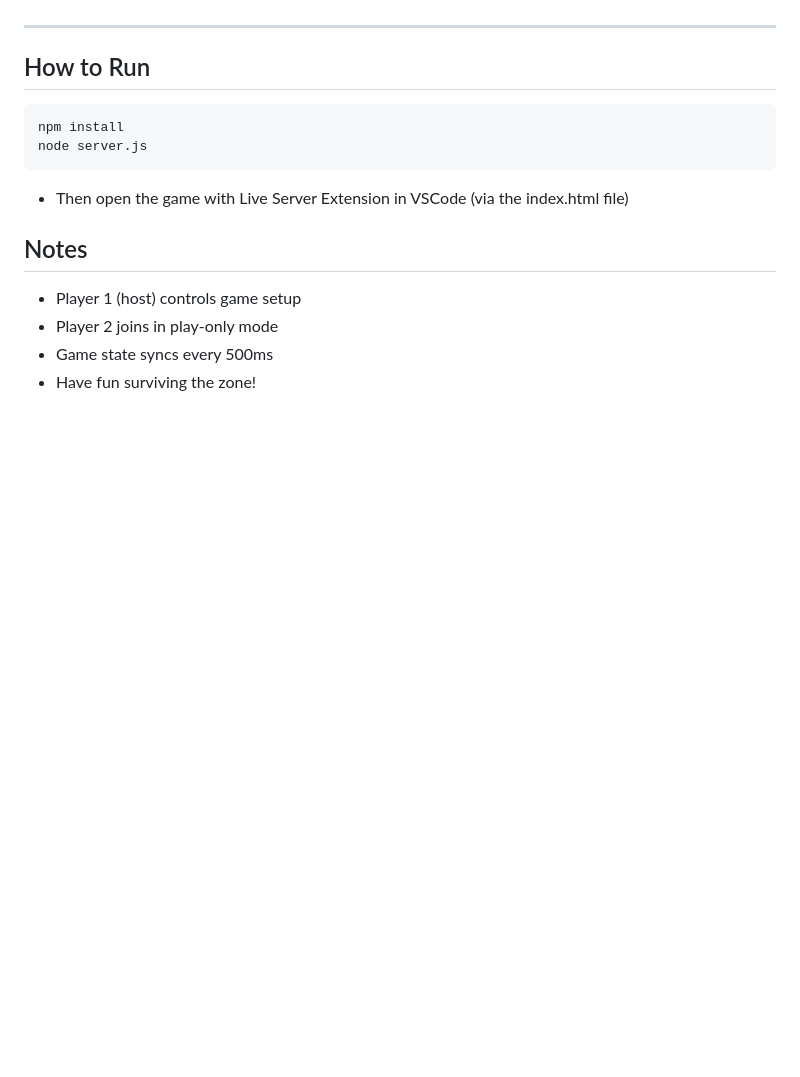
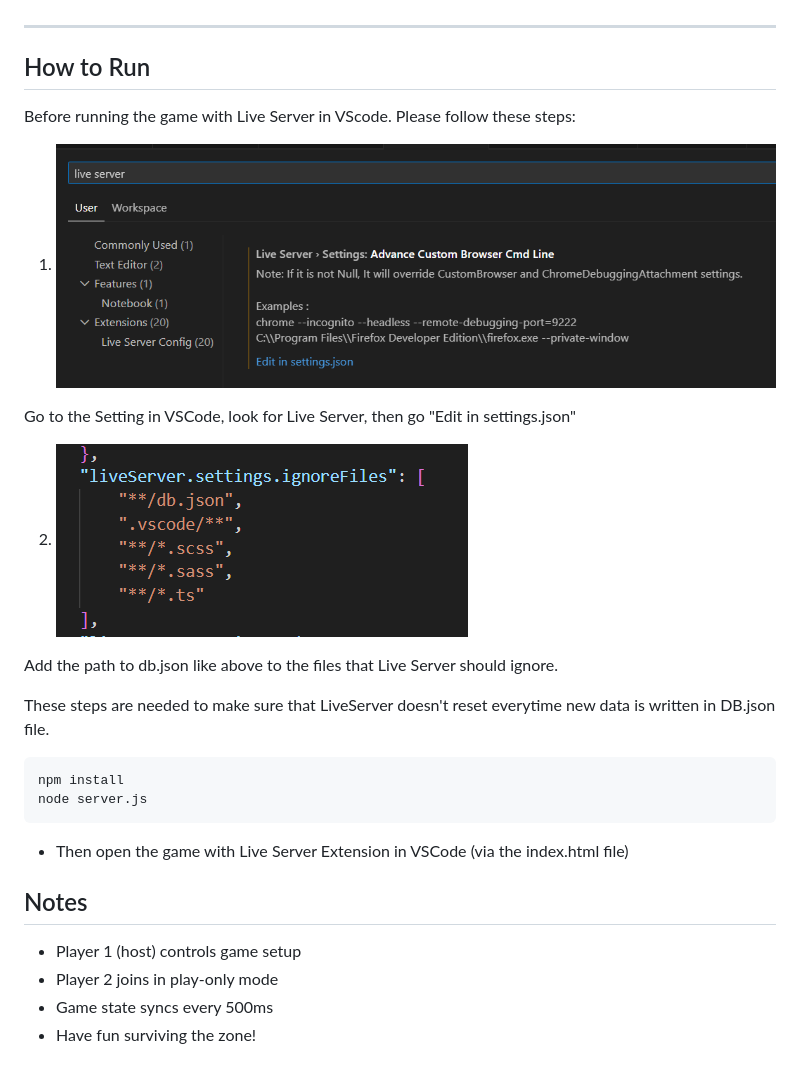
Before and after one commit to ngca1011/WebMapping-Project, a Markdown page: README.md, the part around the change. Drawn GitHub-style; pictures changed too: image-1.png (added), image.png (added); blank space fills up the shorter version.

````diff
--- a/README.md
+++ b/README.md
@@ -27,6 +27,20 @@ A lightweight **2-player, browser-based battle royale game** built with **Leafle
 
 ## How to Run
 
+Before running the game with Live Server in VScode. Please follow these steps:
+
+1. ![alt text](image.png)
+
+Go to the Setting in VSCode, look for Live Server, then go "Edit in settings.json"
+
+2. ![alt text](image-1.png)
+
+Add the path to db.json like above to the files that Live Server should ignore.
+
+
+These steps are needed to make sure that LiveServer doesn't reset everytime new data is written in DB.json file.
+
+
 ```bash
 npm install
 node server.js
````
Also changed, not shown: 1 other file.
